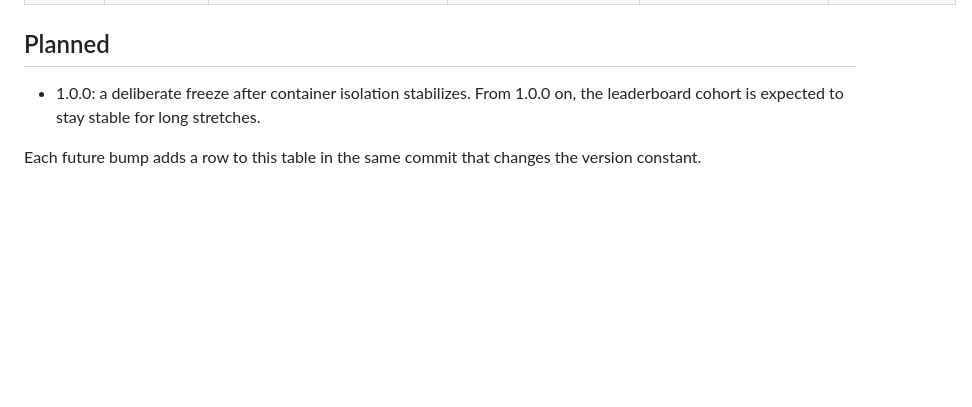
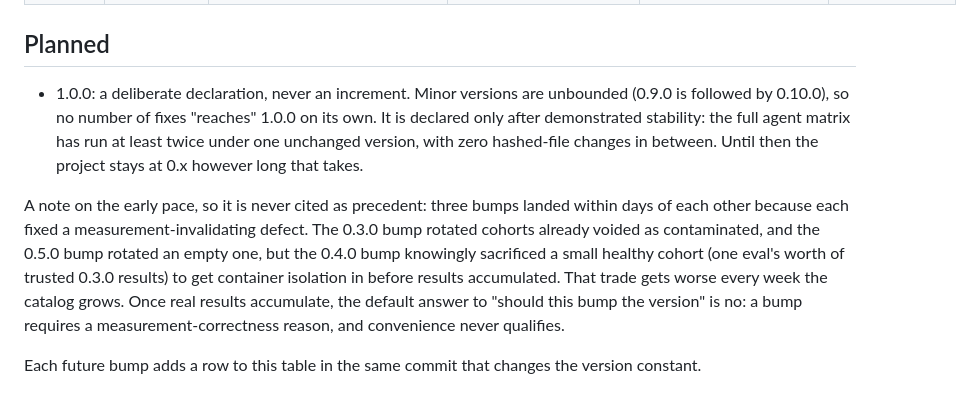
Before and after one commit to danvega/spring-evals, a Markdown page: docs/VERSIONS.md, the part around the change. GitHub-like rendering; blank space fills up the shorter version.

Commit message:
Tighten the versioning policy: 1.0.0 is declared, never incremented into
Co-Authored-By: Claude Fable 5 <noreply@anthropic.com>

```diff
--- a/docs/VERSIONS.md
+++ b/docs/VERSIONS.md
@@ -30,6 +30,8 @@ The policy in [CONTRIBUTING.md](../CONTRIBUTING.md#3-versioning-harness-changes)
 
 ## Planned
 
-- 1.0.0: a deliberate freeze after container isolation stabilizes. From 1.0.0 on, the leaderboard cohort is expected to stay stable for long stretches.
+- 1.0.0: a deliberate declaration, never an increment. Minor versions are unbounded (0.9.0 is followed by 0.10.0), so no number of fixes "reaches" 1.0.0 on its own. It is declared only after demonstrated stability: the full agent matrix has run at least twice under one unchanged version, with zero hashed-file changes in between. Until then the project stays at 0.x however long that takes.
+
+A note on the early pace, so it is never cited as precedent: three bumps landed within days of each other because each fixed a measurement-invalidating defect. The 0.3.0 bump rotated cohorts already voided as contaminated, and the 0.5.0 bump rotated an empty one, but the 0.4.0 bump knowingly sacrificed a small healthy cohort (one eval's worth of trusted 0.3.0 results) to get container isolation in before results accumulated. That trade gets worse every week the catalog grows. Once real results accumulate, the default answer to "should this bump the version" is no: a bump requires a measurement-correctness reason, and convenience never qualifies.
 
 Each future bump adds a row to this table in the same commit that changes the version constant.
```
Also changed, not shown: CONTRIBUTING.md (+1 -1 lines).
